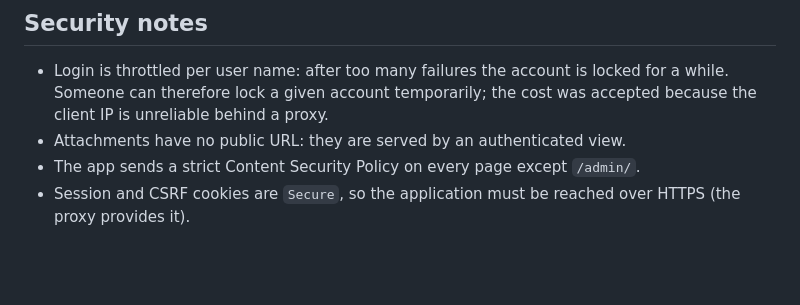
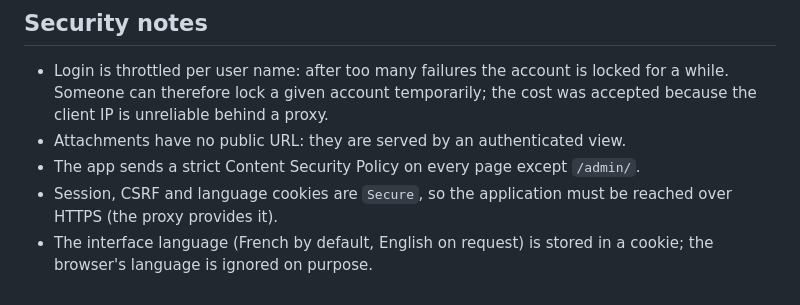
Before and after one commit to manuo1/monin_migrate_tracker, a Markdown page: docs/deployment.md, the part around the change. Drawn GitHub-style; blank space fills up the shorter version.

```diff
--- a/docs/deployment.md
+++ b/docs/deployment.md
@@ -137,4 +137,6 @@ Recommendations:
   lock a given account temporarily; the cost was accepted because the client IP is unreliable behind a proxy.
 - Attachments have no public URL: they are served by an authenticated view.
 - The app sends a strict Content Security Policy on every page except `/admin/`.
-- Session and CSRF cookies are `Secure`, so the application must be reached over HTTPS (the proxy provides it).
+- Session, CSRF and language cookies are `Secure`, so the application must be reached over HTTPS (the proxy provides it).
+- The interface language (French by default, English on request) is stored in a cookie; the browser's language is
+  ignored on purpose.
```
Also changed, not shown: README.md (+4 -1 lines), docs/development.md (+1 -0 lines).
